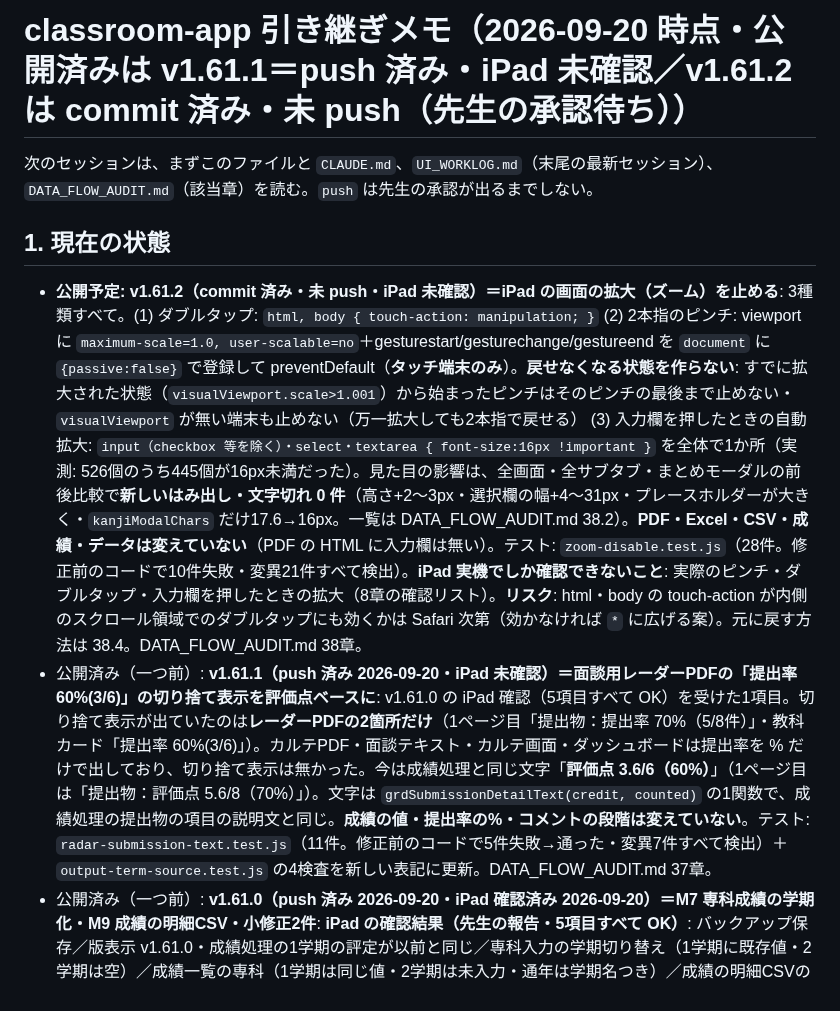
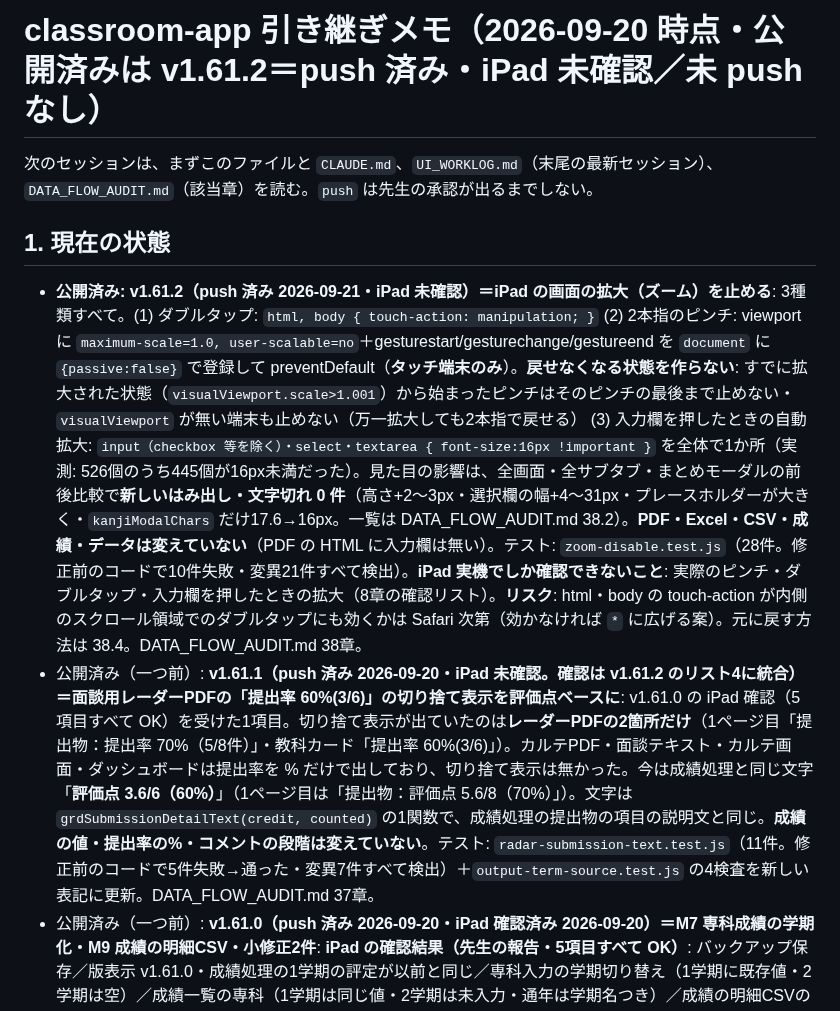
Before and after one commit to yymameda/classroom-app, a Markdown page: HANDOFF.md, the part around the change. GitHub-like rendering.

```diff
--- a/HANDOFF.md
+++ b/HANDOFF.md
@@ -1,12 +1,12 @@
-# classroom-app 引き継ぎメモ（2026-09-20 時点・公開済みは v1.61.1＝push 済み・iPad 未確認／v1.61.2 は commit 済み・未 push（先生の承認待ち））
+# classroom-app 引き継ぎメモ（2026-09-20 時点・公開済みは v1.61.2＝push 済み・iPad 未確認／未 push なし）
 
 次のセッションは、まずこのファイルと `CLAUDE.md`、`UI_WORKLOG.md`（末尾の最新セッション）、
 `DATA_FLOW_AUDIT.md`（該当章）を読む。`push` は先生の承認が出るまでしない。
 
 ## 1. 現在の状態
 
-- **公開予定: v1.61.2（commit 済み・未 push・iPad 未確認）＝iPad の画面の拡大（ズーム）を止める**: 3種類すべて。(1) ダブルタップ: `html, body { touch-action: manipulation; }` (2) 2本指のピンチ: viewport に `maximum-scale=1.0, user-scalable=no`＋gesturestart/gesturechange/gestureend を `document` に `{passive:false}` で登録して preventDefault（**タッチ端末のみ**）。**戻せなくなる状態を作らない**: すでに拡大された状態（`visualViewport.scale>1.001`）から始まったピンチはそのピンチの最後まで止めない・`visualViewport` が無い端末も止めない（万一拡大しても2本指で戻せる） (3) 入力欄を押したときの自動拡大: `input（checkbox 等を除く）・select・textarea { font-size:16px !important }` を全体で1か所（実測: 526個のうち445個が16px未満だった）。見た目の影響は、全画面・全サブタブ・まとめモーダルの前後比較で**新しいはみ出し・文字切れ 0 件**（高さ+2〜3px・選択欄の幅+4〜31px・プレースホルダーが大きく・`kanjiModalChars` だけ17.6→16px。一覧は DATA_FLOW_AUDIT.md 38.2）。**PDF・Excel・CSV・成績・データは変えていない**（PDF の HTML に入力欄は無い）。テスト: `zoom-disable.test.js`（28件。修正前のコードで10件失敗・変異21件すべて検出）。**iPad 実機でしか確認できないこと**: 実際のピンチ・ダブルタップ・入力欄を押したときの拡大（8章の確認リスト）。**リスク**: html・body の touch-action が内側のスクロール領域でのダブルタップにも効くかは Safari 次第（効かなければ `*` に広げる案）。元に戻す方法は 38.4。DATA_FLOW_AUDIT.md 38章。
-- 公開済み（一つ前）: **v1.61.1（push 済み 2026-09-20・iPad 未確認）＝面談用レーダーPDFの「提出率 60%(3/6)」の切り捨て表示を評価点ベースに**: v1.61.0 の iPad 確認（5項目すべて OK）を受けた1項目。切り捨て表示が出ていたのは**レーダーPDFの2箇所だけ**（1ページ目「提出物：提出率 70%（5/8件）」・教科カード「提出率 60%(3/6)」）。カルテPDF・面談テキスト・カルテ画面・ダッシュボードは提出率を % だけで出しており、切り捨て表示は無かった。今は成績処理と同じ文字「**評価点 3.6/6（60%）**」（1ページ目は「提出物：評価点 5.6/8（70%）」）。文字は `grdSubmissionDetailText(credit, counted)` の1関数で、成績処理の提出物の項目の説明文と同じ。**成績の値・提出率の%・コメントの段階は変えていない**。テスト: `radar-submission-text.test.js`（11件。修正前のコードで5件失敗→通った・変異7件すべて検出）＋`output-term-source.test.js` の4検査を新しい表記に更新。DATA_FLOW_AUDIT.md 37章。
+- **公開済み: v1.61.2（push 済み 2026-09-21・iPad 未確認）＝iPad の画面の拡大（ズーム）を止める**: 3種類すべて。(1) ダブルタップ: `html, body { touch-action: manipulation; }` (2) 2本指のピンチ: viewport に `maximum-scale=1.0, user-scalable=no`＋gesturestart/gesturechange/gestureend を `document` に `{passive:false}` で登録して preventDefault（**タッチ端末のみ**）。**戻せなくなる状態を作らない**: すでに拡大された状態（`visualViewport.scale>1.001`）から始まったピンチはそのピンチの最後まで止めない・`visualViewport` が無い端末も止めない（万一拡大しても2本指で戻せる） (3) 入力欄を押したときの自動拡大: `input（checkbox 等を除く）・select・textarea { font-size:16px !important }` を全体で1か所（実測: 526個のうち445個が16px未満だった）。見た目の影響は、全画面・全サブタブ・まとめモーダルの前後比較で**新しいはみ出し・文字切れ 0 件**（高さ+2〜3px・選択欄の幅+4〜31px・プレースホルダーが大きく・`kanjiModalChars` だけ17.6→16px。一覧は DATA_FLOW_AUDIT.md 38.2）。**PDF・Excel・CSV・成績・データは変えていない**（PDF の HTML に入力欄は無い）。テスト: `zoom-disable.test.js`（28件。修正前のコードで10件失敗・変異21件すべて検出）。**iPad 実機でしか確認できないこと**: 実際のピンチ・ダブルタップ・入力欄を押したときの拡大（8章の確認リスト）。**リスク**: html・body の touch-action が内側のスクロール領域でのダブルタップにも効くかは Safari 次第（効かなければ `*` に広げる案）。元に戻す方法は 38.4。DATA_FLOW_AUDIT.md 38章。
+- 公開済み（一つ前）: **v1.61.1（push 済み 2026-09-20・iPad 未確認。確認は v1.61.2 のリスト4に統合）＝面談用レーダーPDFの「提出率 60%(3/6)」の切り捨て表示を評価点ベースに**: v1.61.0 の iPad 確認（5項目すべて OK）を受けた1項目。切り捨て表示が出ていたのは**レーダーPDFの2箇所だけ**（1ページ目「提出物：提出率 70%（5/8件）」・教科カード「提出率 60%(3/6)」）。カルテPDF・面談テキスト・カルテ画面・ダッシュボードは提出率を % だけで出しており、切り捨て表示は無かった。今は成績処理と同じ文字「**評価点 3.6/6（60%）**」（1ページ目は「提出物：評価点 5.6/8（70%）」）。文字は `grdSubmissionDetailText(credit, counted)` の1関数で、成績処理の提出物の項目の説明文と同じ。**成績の値・提出率の%・コメントの段階は変えていない**。テスト: `radar-submission-text.test.js`（11件。修正前のコードで5件失敗→通った・変異7件すべて検出）＋`output-term-source.test.js` の4検査を新しい表記に更新。DATA_FLOW_AUDIT.md 37章。
 - 公開済み（一つ前）: **v1.61.0（push 済み 2026-09-20・iPad 確認済み 2026-09-20）＝M7 専科成績の学期化・M9 成績の明細CSV・小修正2件**: **iPad の確認結果（先生の報告・5項目すべて OK）**: バックアップ保存／版表示 v1.61.0・成績処理の1学期の評定が以前と同じ／専科入力の学期切り替え（1学期に既存値・2学期は空）／成績一覧の専科（1学期は同じ値・2学期は未入力・通年は学期名つき）／成績の明細CSVのファイル名に「1学期」。**報告のなかった項目（未確認・省略可）**: 明細CSVの中身（提出物の状態・重みなど）・データ出力の成績処理CSVの教科に専科が出ること・カルテPDF／面談テキスト／レーダーPDFの専科の表示。 先生の回答（M7: 通知表には専科の評定を学期ごとに載せる・既存の値はすべて1学期分／M9: 案1）を受けた実装。1項目1コミット（M7 ae91e25・M9 44c10ba・小修正2件 afd3c0b・4ec3ca5）＋docs 970741b＋`sw.js` fd627df（v1.61.0）。**成績の数字は変わらない**（1学期の各出力と専科以外の成績は、変更前のコードで採取した値に固定）。(M7) 専科の値を学期ごとに持つ。**保存: 1学期＝`data[教科]`（v1.60.4 までの値がそのまま1学期の値。書き換えなし・移行なし）・2学期＝`data['教科@2']`・3学期＝`data['教科@3']`**。専科入力タブに学期の切り替えと「いま入力中：〇学期」の帯・各行の学期の札（初期値は現在の学期）。各出力（成績処理の表・カルテPDF・面談テキスト・レーダーPDF・成績CSV×2・算出根拠Excel）は、それぞれの学期の出所に従い、その学期の専科の値だけを使う。**値のない学期は「未入力」**（他の学期で埋めない）・**通年は最新の入力済み学期の値を学期名つきで**（例: B（2学期）。項目ごと・平均は取らない）。退避した児童を戻す処理が `教科@2` を専科でない教科と誤読していたのを直した（付け替え・バックアップ・復元・整合性検査はほかに変更なし。版の印 version 11 は変えていない）。(M9) データ出力に「🔎 成績の明細（項目ごと）」の別ファイル（`成績の明細_1学期_国語_….csv`。先頭に対象学期の説明）。1行＝児童×項目（観点・入力形式・生の値・満点・10点換算・重み。提出物は状態（お直し済み／お直し前／遅れ…）・評価点・欠席除外）。値は成績処理と同じ関数から。明細から観点ごとの重み付き平均を組むと成績処理CSVの平均と一致する。既存の3つのCSVは1バイトも変えていない。(小修正) 提出物の説明文を「評価点 3.6/6（60%）」に（成績の値は同じ）／データ出力の成績CSVの教科の選択肢に、テストも提出物もない専科の教科も出す。**記録のみ**: 専科の教科のテストが面談テキストの個票に載る件（今回は変えない）・（レーダーPDFの「提出率 60%(3/6)」の切り捨て表示は v1.61.1 で直した。DATA_FLOW_AUDIT.md 37章）。DATA_FLOW_AUDIT.md 36章。
 - 公開済み（一つ前）: **v1.60.4（push 済み 2026-09-20・iPad 確認済み 2026-09-20）**: **iPad の確認結果（先生の報告・すべて OK）**: 版表示 v1.60.4 OK／監査診断の「主体性（得点方式）の空欄・文字の記録」**0件**（課題0件・児童0人）／「提出記録の studentIndex 範囲超過」**0件**（児童数27）／総合判定 🟢。→ 先生の端末には、空文字・文字の記録も、範囲外の提出記録も無い。**報告のなかった項目（未確認・省略可）**: 欠席→解除で ✓ が付かないこと（確認リストの3）・成績処理の評定が同じか。以下は v1.60.4 の変更内容: 2026-09-20 の調査（3章の L5・L7 の調査結果）を受けた3項目。**成績の値は変えていない**（各テストに変更前の値を固定）。(L7 案C) 監査診断が、主体性（得点方式）の課題にある**空文字・数字でない文字の記録**を、課題ごと・児童数とあわせて数える（「情報（参考）」と、構造的整合性の表の新しい行「主体性（得点方式）の空欄・文字の記録」・コピー用テキスト。**総合判定は変えない**）。数字の文字列（"8"）は、成績が数値と同じになるので「成績に正しく入っていない」に数えないよう直した（過大の修正）。(L7 案B) `recToggleAbsent` の解除で、中身が空の記録（`score:''` で、id・児童・課題・作成日時以外の項目がない）は記録ごと消す（今までは `{score:''}` が残り、主体性の得点方式だと0点として成績に入り、「入力済み」の数にも入っていた）。点数・5段階・遅れの印・メモなど中身がある記録は今までどおり。**すでにある空の記録は書き換えない**（その児童の欠席の操作をしたときだけ）。(L5 案D) 監査診断が**提出記録の範囲外 studentIndex**（名簿の人数以上・負）を数える（表の新しい行「提出記録の studentIndex 範囲超過」・「情報（参考）」に件数・番号・「成績・提出率には入らない」の説明・コピー用テキスト。総合判定は変えない）。**実装していないもの**: 案A（読み方を直す。空文字・数字でない文字を未評価にする）と案E（課題別の人数を名簿の人数までに絞る）。DATA_FLOW_AUDIT.md 34章。
 - 公開済み（一つ前）: **v1.60.3（push 済み 2026-09-20・iPad 確認済み 2026-09-20）**: **iPad の確認結果（先生の報告・すべて OK）**: 版表示 v1.60.3 OK／同僚用テンプレートを Numbers で開き、5段階の評価の列に B+ を入れると観点の % が 85、B で 70、B- で 50 になった。**報告のなかった項目（未確認）**: 成績処理の評定・観点別が以前と同じか（確認リスト 3。今回はテンプレートの式だけの変更で、成績処理は変えていない）・小さな項目 (ア)〜(エ)。以下は v1.60.3 の変更内容: 同僚用テンプレートの A/B/C 入力の列で、5段階の **B+・B- が空欄扱いだった**のを修正（B+=8.5・B-=5。アプリの換算 `abcTo10` と同じ。小文字・全角の＋／－・前後の空白も可。A/B/C と数値入力の換算は変えていない）。満点欄の表記は「A/B+/B/B-/C」、「使い方」に換算の行を追加。シートの式は小さな計算機（`tests/helpers/xl-eval.js`）で成績処理と全員一致を確認し、**iPad の Numbers でも B+・B・B- の値が想定どおりになることを確認済み（Excel では未確認）**。DATA_FLOW_AUDIT.md 33章。
```
Also changed, not shown: UI_WORKLOG.md (+2 -2 lines).
